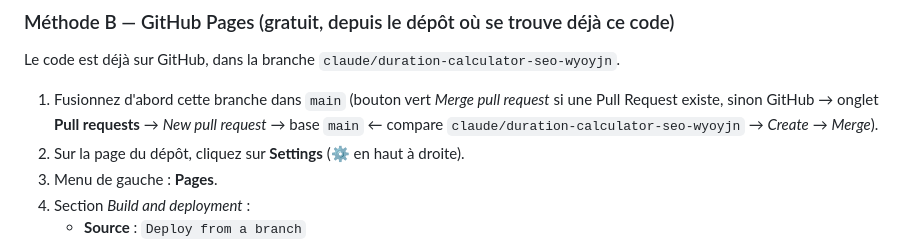
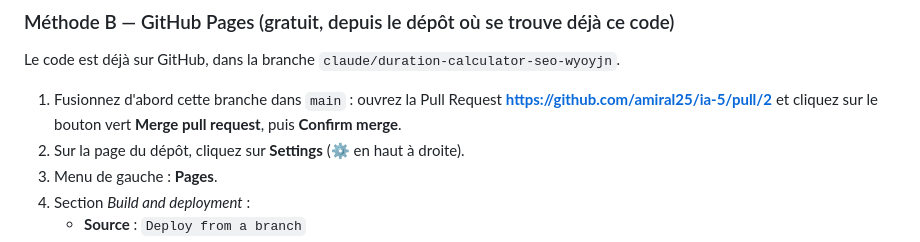
Before and after one commit to amiral25/ia-5, a Markdown page: GUIDE-DEBUTANT.md, the part around the change. GitHub-like rendering.

Commit message:
Guide : pointer directement vers la PR #2 pour l'étape GitHub Pages

```diff
--- a/GUIDE-DEBUTANT.md
+++ b/GUIDE-DEBUTANT.md
@@ -49,8 +49,9 @@ Le site s'ouvre dans votre navigateur. Tout fonctionne déjà (calculs, thème s
 
 Le code est déjà sur GitHub, dans la branche `claude/duration-calculator-seo-wyoyjn`.
 
-1. Fusionnez d'abord cette branche dans `main` (bouton vert *Merge pull request* si une Pull Request existe,
-   sinon GitHub → onglet **Pull requests** → *New pull request* → base `main` ← compare `claude/duration-calculator-seo-wyoyjn` → *Create* → *Merge*).
+1. Fusionnez d'abord cette branche dans `main` : ouvrez la Pull Request
+   **https://github.com/amiral25/ia-5/pull/2** et cliquez sur le bouton vert **Merge pull request**,
+   puis **Confirm merge**.
 2. Sur la page du dépôt, cliquez sur **Settings** (⚙️ en haut à droite).
 3. Menu de gauche : **Pages**.
 4. Section *Build and deployment* :
```
